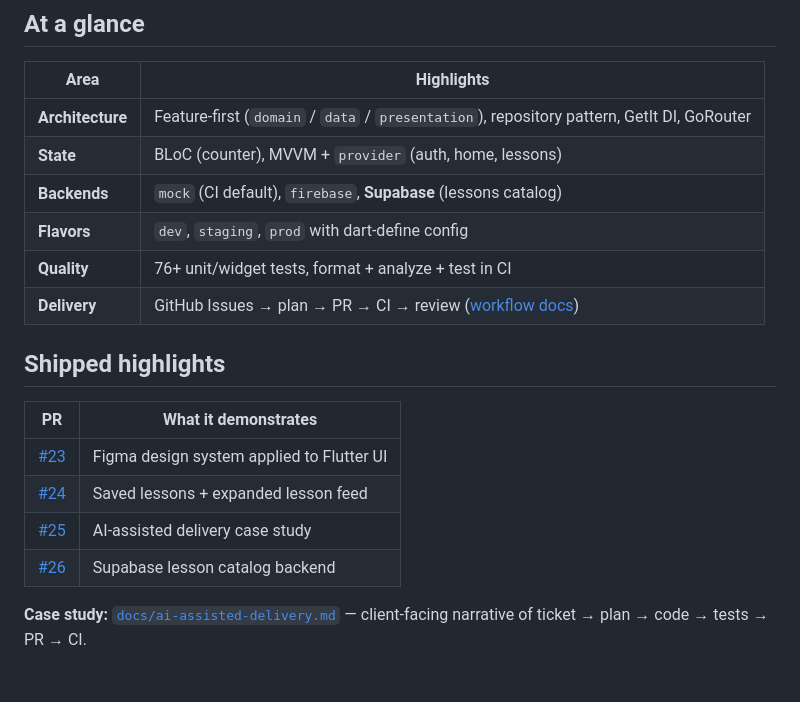
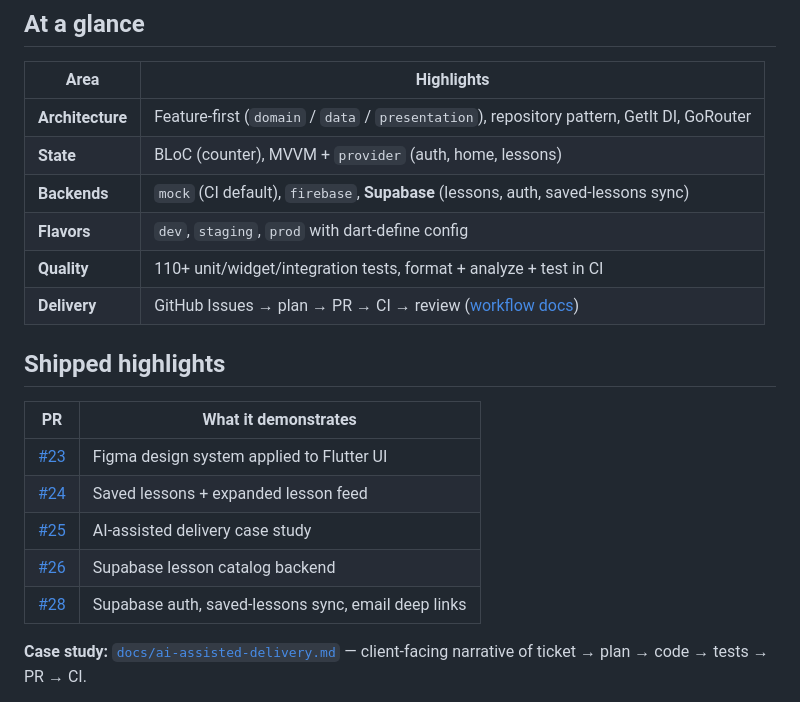
Before and after one commit to srdjan86/pulse_coaching_app, a Markdown page: README.md, the part around the change. GitHub-like rendering; blank space fills up the shorter version.

```diff
--- a/README.md
+++ b/README.md
@@ -10,9 +10,9 @@ Pulse is the product repo: features, backlog, and shipped PRs live here.
 |------|------------|
 | **Architecture** | Feature-first (`domain` / `data` / `presentation`), repository pattern, GetIt DI, GoRouter |
 | **State** | BLoC (counter), MVVM + `provider` (auth, home, lessons) |
-| **Backends** | `mock` (CI default), `firebase`, **Supabase** (lessons catalog) |
+| **Backends** | `mock` (CI default), `firebase`, **Supabase** (lessons, auth, saved-lessons sync) |
 | **Flavors** | `dev`, `staging`, `prod` with dart-define config |
-| **Quality** | 76+ unit/widget tests, format + analyze + test in CI |
+| **Quality** | 110+ unit/widget/integration tests, format + analyze + test in CI |
 | **Delivery** | GitHub Issues → plan → PR → CI → review ([workflow docs](docs/ai-workflow.md)) |
 
 ## Shipped highlights
@@ -23,6 +23,7 @@ Pulse is the product repo: features, backlog, and shipped PRs live here.
 | [#24](https://github.com/srdjan86/pulse_coaching_app/pull/24) | Saved lessons + expanded lesson feed |
 | [#25](https://github.com/srdjan86/pulse_coaching_app/pull/25) | AI-assisted delivery case study |
 | [#26](https://github.com/srdjan86/pulse_coaching_app/pull/26) | Supabase lesson catalog backend |
+| [#28](https://github.com/srdjan86/pulse_coaching_app/pull/28) | Supabase auth, saved-lessons sync, email deep links |
 
 **Case study:** [`docs/ai-assisted-delivery.md`](docs/ai-assisted-delivery.md) — client-facing narrative of ticket → plan → code → tests → PR → CI.
 
```
Also changed, not shown: docs/ai-assisted-delivery.md (+4 -1 lines), docs/linkedin-profile.md (+10 -8 lines).
